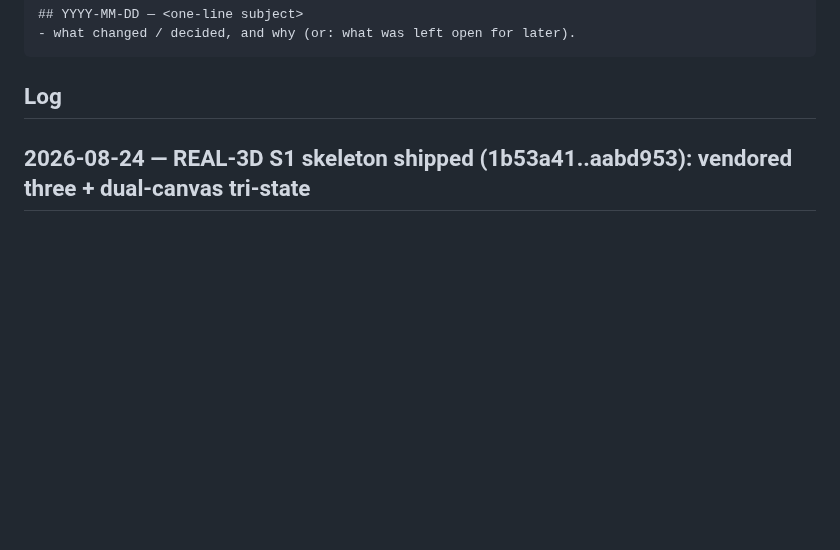
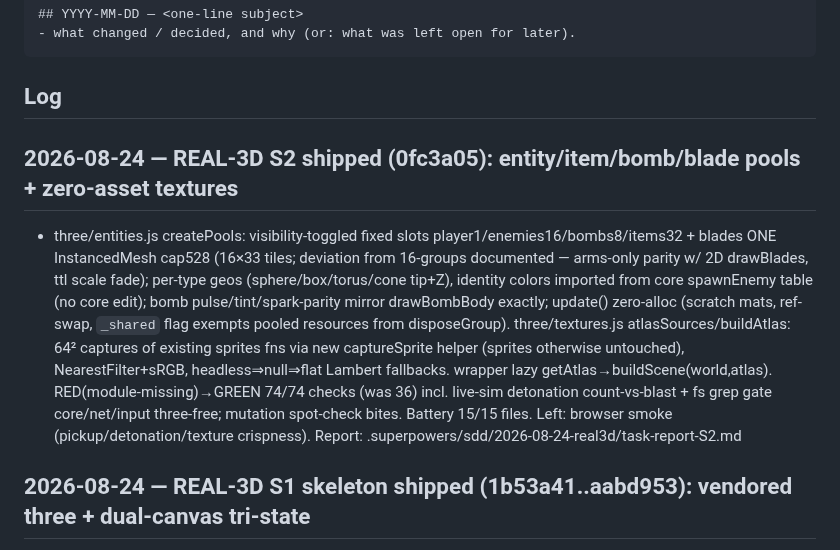
Before and after one commit to HMarzban/fusegrid, a Markdown page: MEMORY.md, the part around the change. GitHub-like rendering; blank space fills up the shorter version.

Commit message:
docs(memory): real-3D S2 shipped

````diff
--- a/MEMORY.md
+++ b/MEMORY.md
@@ -15,6 +15,9 @@ append an entry when it makes a non-trivial change.
 ```
 
 ## Log
+
+## 2026-08-24 — REAL-3D S2 shipped (0fc3a05): entity/item/bomb/blade pools + zero-asset textures
+- three/entities.js createPools: visibility-toggled fixed slots player1/enemies16/bombs8/items32 + blades ONE InstancedMesh cap528 (16×33 tiles; deviation from 16-groups documented — arms-only parity w/ 2D drawBlades, ttl scale fade); per-type geos (sphere/box/torus/cone tip+Z), identity colors imported from core spawnEnemy table (no core edit); bomb pulse/tint/spark-parity mirror drawBombBody exactly; update() zero-alloc (scratch mats, ref-swap, `_shared` flag exempts pooled resources from disposeGroup). three/textures.js atlasSources/buildAtlas: 64² captures of existing sprites fns via new captureSprite helper (sprites otherwise untouched), NearestFilter+sRGB, headless⇒null⇒flat Lambert fallbacks. wrapper lazy getAtlas→buildScene(world,atlas). RED(module-missing)→GREEN 74/74 checks (was 36) incl. live-sim detonation count-vs-blast + fs grep gate core/net/input three-free; mutation spot-check bites. Battery 15/15 files. Left: browser smoke (pickup/detonation/texture crispness). Report: .superpowers/sdd/2026-08-24-real3d/task-report-S2.md
 
 ## 2026-08-24 — REAL-3D S1 skeleton shipped (1b53a41..aabd953): vendored three + dual-canvas tri-state
 - src/render/three/{scene,materials,lights,camrig,wrapper}: buildScene instanced walls/bricks (X=x−300/Z=y−260, in-place rescan, level-rebuild flag), frozen §6 light rig, orbit/dolly/reset + GAME-gated mount, createRenderer3D {canvas,overlay,ctx,render,consumeEvents,getShake} with headless stub mode; main.js tri-state 2d/3d/iso (?render=3d|iso), RENDER toggle REAL 3D⇄CLASSIC 2D, #gl under #c, flyover+camTransform gated to non-3d, KeyR resets orbit; renderer.js "iso" alias. Drive-by fix: g.renderer now a live getter (was boot-time stale copy). RED→GREEN 36 checks (tests/three.test.mjs), battery 15/15 green, sim/net/input/core diff=0. Left: manual browser smoke (shadows/orbit/iso-parity/DPR). Report: .superpowers/sdd/2026-08-24-real3d/task-report-S1.md
````
